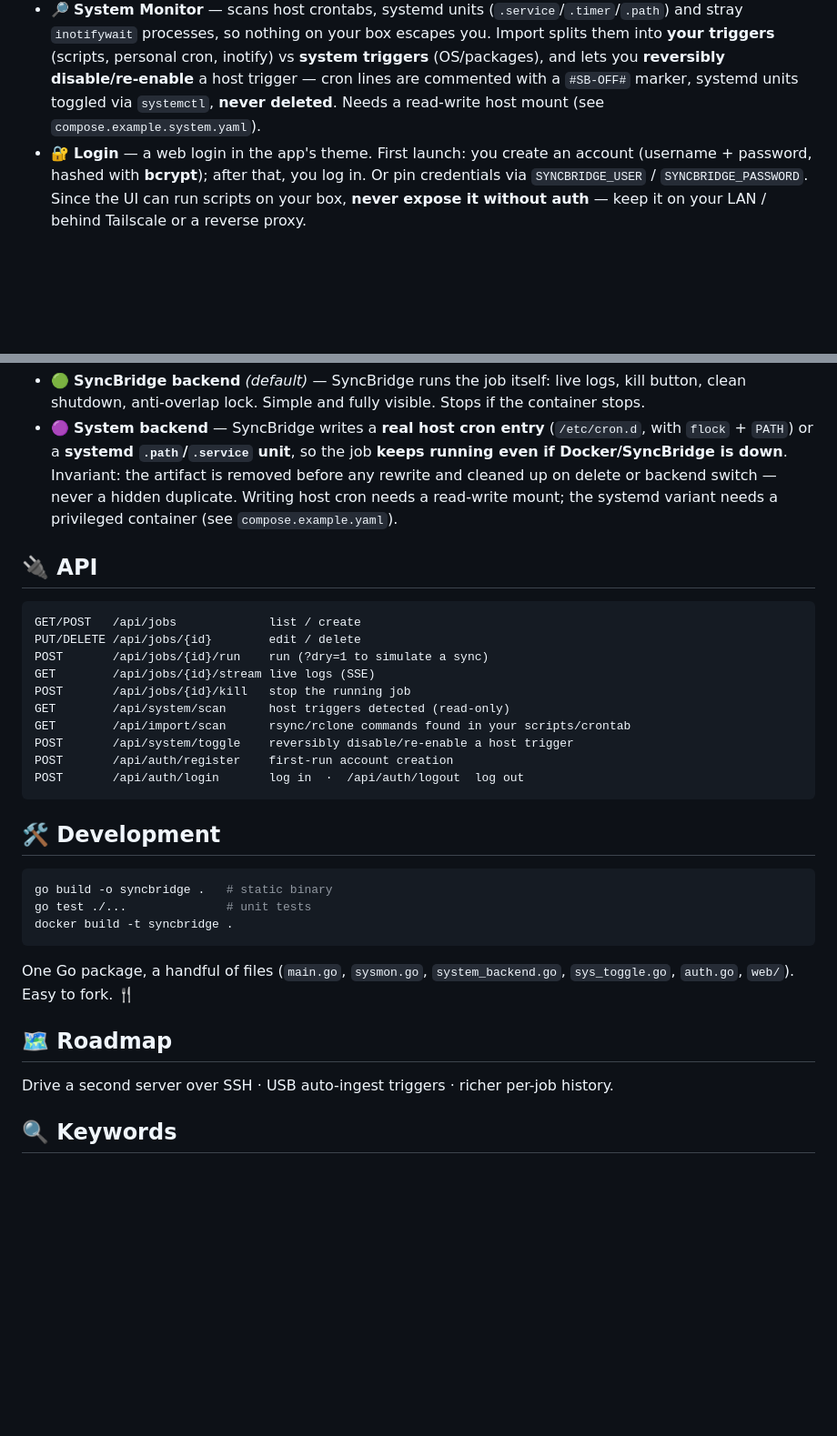
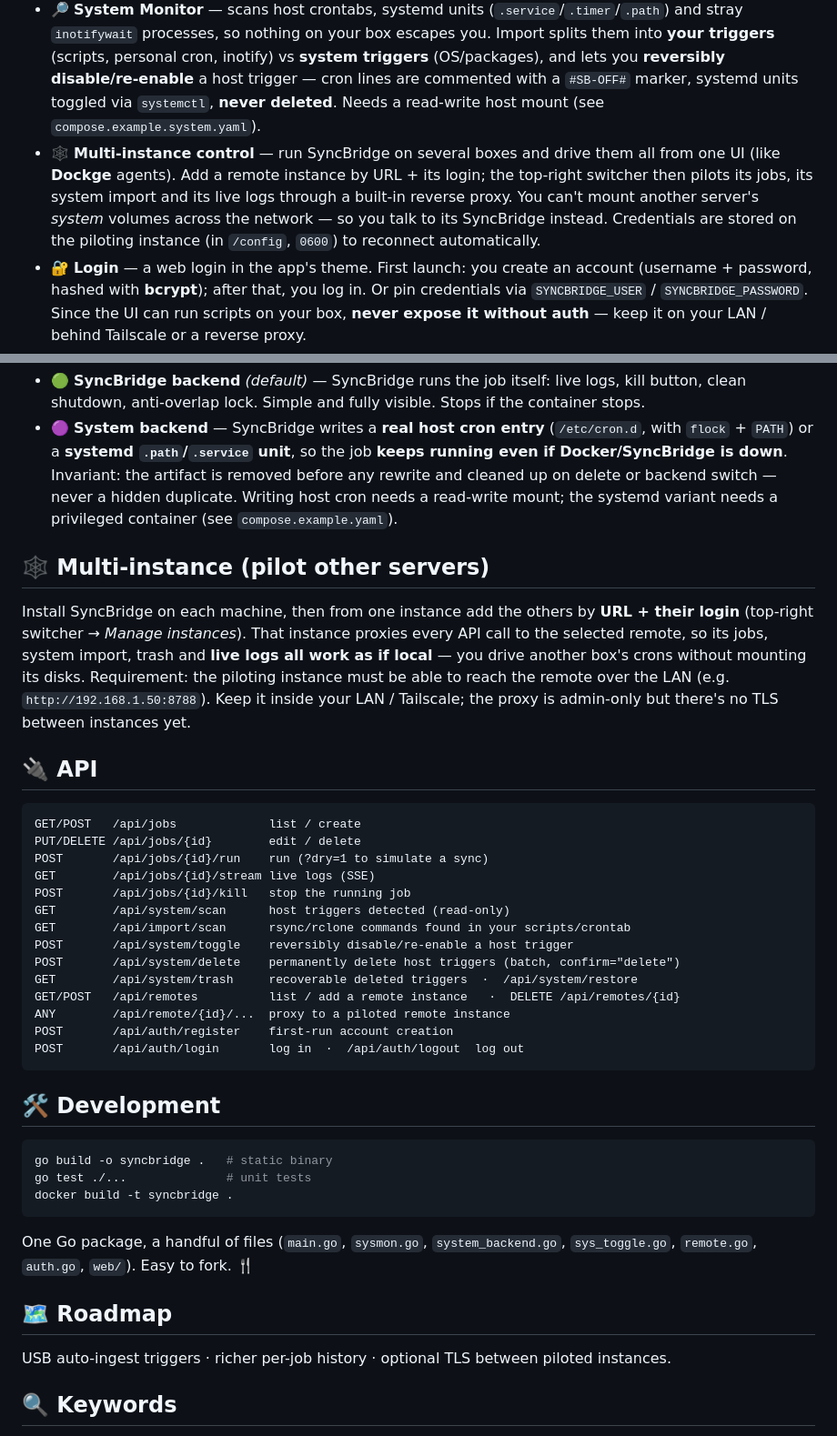
Before and after one commit to GodsQuantum/syncbridge, a Markdown page: README.md, 2 parts joined by grey strips. Shown at 91% size. GitHub-like rendering; blank space fills up the shorter version.

Commit message:
docs: document multi-instance control

````diff
--- a/README.md
+++ b/README.md
@@ -43,6 +43,7 @@ The rule of the house: **total visibility**. Nothing runs that you can't see. Ev
 - ▶️ **On-Demand Runner** — trigger utility scripts manually, async, with streamed logs and a kill button.
 - 🔁 **rsync / rclone sync** — mirror / accumulate / move, checksum or time compare, bandwidth limit, exclusions, rotating trash, faithful system backup (ACL/xattr).
 - 🔎 **System Monitor** — scans host crontabs, systemd units (`.service`/`.timer`/`.path`) and stray `inotifywait` processes, so nothing on your box escapes you. Import splits them into **your triggers** (scripts, personal cron, inotify) vs **system triggers** (OS/packages), and lets you **reversibly disable/re-enable** a host trigger — cron lines are commented with a `#SB-OFF#` marker, systemd units toggled via `systemctl`, **never deleted**. Needs a read-write host mount (see `compose.example.system.yaml`).
+- 🕸️ **Multi-instance control** — run SyncBridge on several boxes and drive them all from one UI (like **Dockge** agents). Add a remote instance by URL + its login; the top-right switcher then pilots its jobs, its system import and its live logs through a built-in reverse proxy. You can't mount another server's *system* volumes across the network — so you talk to its SyncBridge instead. Credentials are stored on the piloting instance (in `/config`, `0600`) to reconnect automatically.
 - 🔐 **Login** — a web login in the app's theme. First launch: you create an account (username + password, hashed with **bcrypt**); after that, you log in. Or pin credentials via `SYNCBRIDGE_USER` / `SYNCBRIDGE_PASSWORD`. Since the UI can run scripts on your box, **never expose it without auth** — keep it on your LAN / behind Tailscale or a reverse proxy.
 
 ## 🛡️ Safety first
@@ -92,6 +93,10 @@ Every job picks where it runs:
 - 🟢 **SyncBridge backend** *(default)* — SyncBridge runs the job itself: live logs, kill button, clean shutdown, anti-overlap lock. Simple and fully visible. Stops if the container stops.
 - 🟣 **System backend** — SyncBridge writes a **real host cron entry** (`/etc/cron.d`, with `flock` + `PATH`) or a **systemd `.path`/`.service` unit**, so the job **keeps running even if Docker/SyncBridge is down**. Invariant: the artifact is removed before any rewrite and cleaned up on delete or backend switch — never a hidden duplicate. Writing host cron needs a read-write mount; the systemd variant needs a privileged container (see `compose.example.yaml`).
 
+## 🕸️ Multi-instance (pilot other servers)
+
+Install SyncBridge on each machine, then from one instance add the others by **URL + their login** (top-right switcher → *Manage instances*). That instance proxies every API call to the selected remote, so its jobs, system import, trash and **live logs all work as if local** — you drive another box's crons without mounting its disks. Requirement: the piloting instance must be able to reach the remote over the LAN (e.g. `http://192.168.1.50:8788`). Keep it inside your LAN / Tailscale; the proxy is admin-only but there's no TLS between instances yet.
+
 ## 🔌 API
 
 ```
@@ -103,6 +108,10 @@ POST       /api/jobs/{id}/kill   stop the running job
 GET        /api/system/scan      host triggers detected (read-only)
 GET        /api/import/scan      rsync/rclone commands found in your scripts/crontab
 POST       /api/system/toggle    reversibly disable/re-enable a host trigger
+POST       /api/system/delete    permanently delete host triggers (batch, confirm="delete")
+GET        /api/system/trash     recoverable deleted triggers  ·  /api/system/restore
+GET/POST   /api/remotes          list / add a remote instance   ·  DELETE /api/remotes/{id}
+ANY        /api/remote/{id}/...  proxy to a piloted remote instance
 POST       /api/auth/register    first-run account creation
 POST       /api/auth/login       log in  ·  /api/auth/logout  log out
 ```
@@ -115,11 +124,11 @@ go test ./...              # unit tests
 docker build -t syncbridge .
 ```
 
-One Go package, a handful of files (`main.go`, `sysmon.go`, `system_backend.go`, `sys_toggle.go`, `auth.go`, `web/`). Easy to fork. 🍴
+One Go package, a handful of files (`main.go`, `sysmon.go`, `system_backend.go`, `sys_toggle.go`, `remote.go`, `auth.go`, `web/`). Easy to fork. 🍴
 
 ## 🗺️ Roadmap
 
-Drive a second server over SSH · USB auto-ingest triggers · richer per-job history.
+USB auto-ingest triggers · richer per-job history · optional TLS between piloted instances.
 
 ## 🔍 Keywords
 
````
